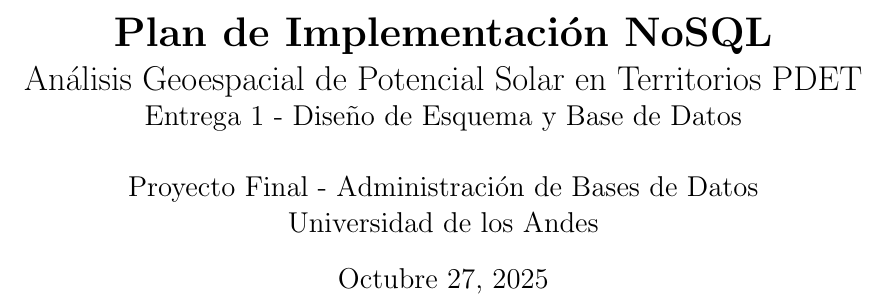
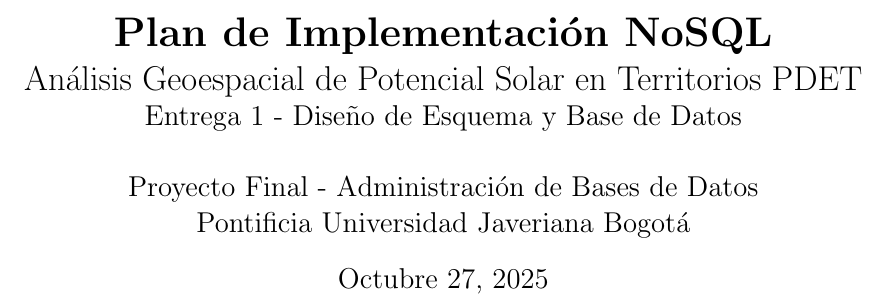
Before and after one commit to ElAreaAl2/ProyectoFinalDBA, a LaTeX document (entrega1/docs/implementation_plan.tex): part of page 1 of 22, cut so that both start at the same text. Compiled offline with pdfLaTeX.

Commit message:
Update implementation_plan.tex

```diff
--- a/entrega1/docs/implementation_plan.tex
+++ b/entrega1/docs/implementation_plan.tex
@@ -31,7 +31,7 @@
 \large{Entrega 1 - Diseño de Esquema y Base de Datos}}
 
 \author{Proyecto Final - Administración de Bases de Datos\\
-Universidad de los Andes}
+Pontificia Universidad Javeriana Bogotá}
 
 \date{Octubre 27, 2025}
 
```
